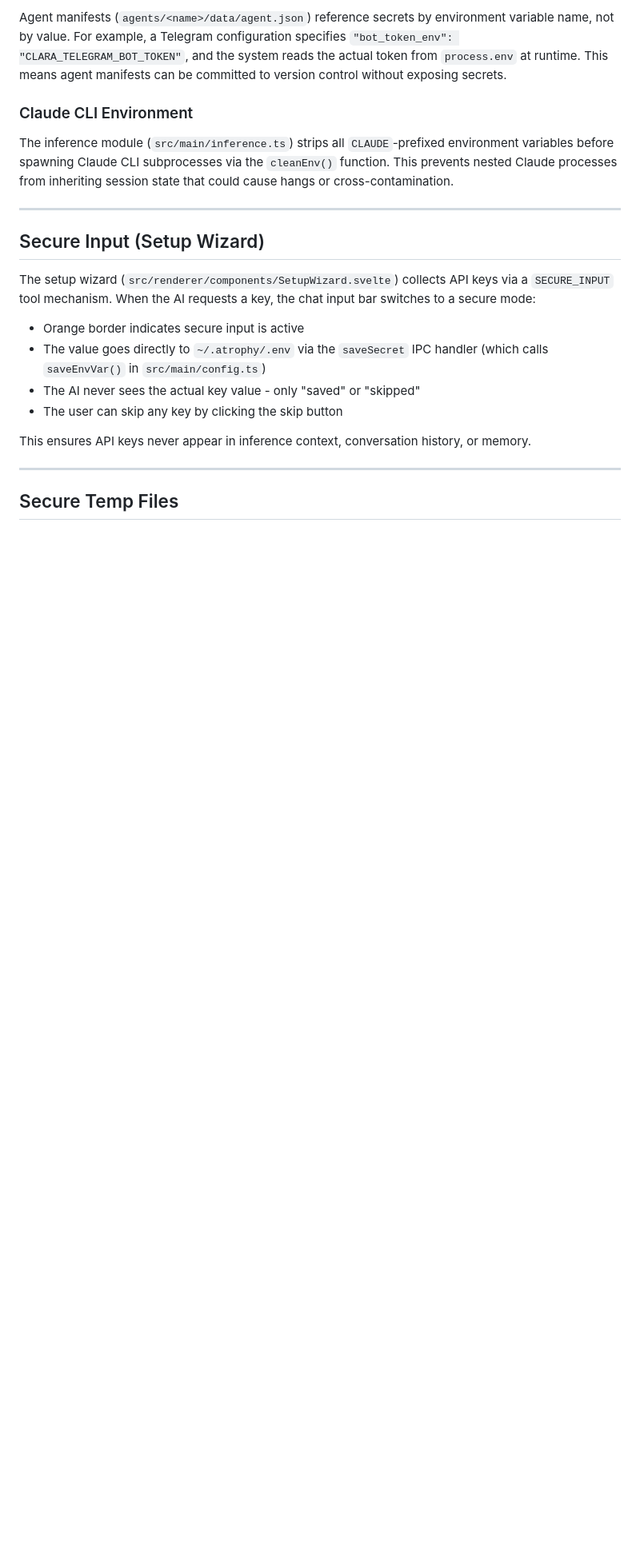
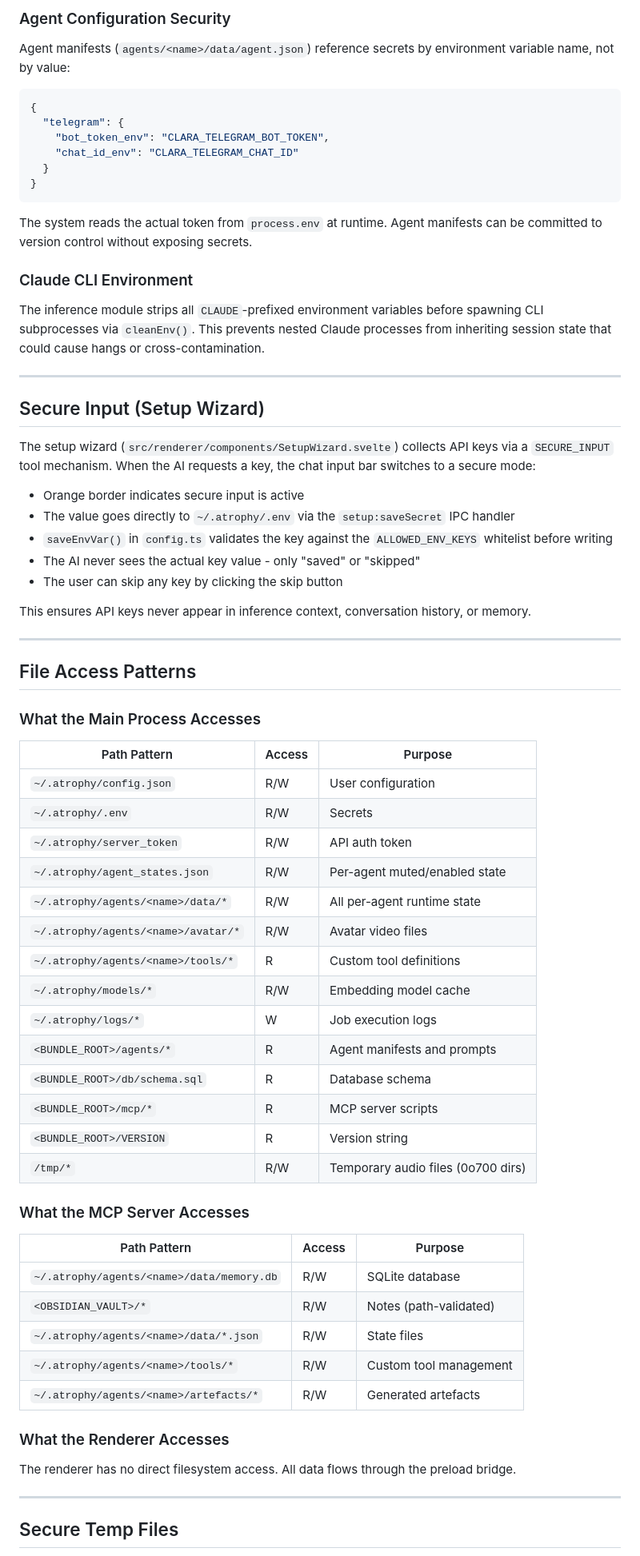
Before and after one commit to wlilley93/Atrophy, a Markdown page: docs/security/00 - Security Model.md, the part around one of its changes. Shown at 80% size. GitHub-like rendering; blank space fills up the shorter version.

````diff
--- a/docs/security/00 - Security Model.md
+++ b/docs/security/00 - Security Model.md
@@ -311,9 +428,22 @@ The token directory is created by `scripts/google_auth.py` during setup. The set
 
-Agent manifests (`agents/<name>/data/agent.json`) reference secrets by environment variable name, not by value. For example, a Telegram configuration specifies `"bot_token_env": "CLARA_TELEGRAM_BOT_TOKEN"`, and the system reads the actual token from `process.env` at runtime. This means agent manifests can be committed to version control without exposing secrets.
+### Agent Configuration Security
+
+Agent manifests (`agents/<name>/data/agent.json`) reference secrets by environment variable name, not by value:
+
+```json
+{
+  "telegram": {
+    "bot_token_env": "CLARA_TELEGRAM_BOT_TOKEN",
+    "chat_id_env": "CLARA_TELEGRAM_CHAT_ID"
+  }
+}
+```
+
+The system reads the actual token from `process.env` at runtime. Agent manifests can be committed to version control without exposing secrets.
 
 ### Claude CLI Environment
 
-The inference module (`src/main/inference.ts`) strips all `CLAUDE`-prefixed environment variables before spawning Claude CLI subprocesses via the `cleanEnv()` function. This prevents nested Claude processes from inheriting session state that could cause hangs or cross-contamination.
+The inference module strips all `CLAUDE`-prefixed environment variables before spawning CLI subprocesses via `cleanEnv()`. This prevents nested Claude processes from inheriting session state that could cause hangs or cross-contamination.
 
 ---
 
@@ -322,7 +452,8 @@ The inference module (`src/main/inference.ts`) strips all `CLAUDE`-prefixed envi
 The setup wizard (`src/renderer/components/SetupWizard.svelte`) collects API keys via a `SECURE_INPUT` tool mechanism. When the AI requests a key, the chat input bar switches to a secure mode:
 
 - Orange border indicates secure input is active
-- The value goes directly to `~/.atrophy/.env` via the `saveSecret` IPC handler (which calls `saveEnvVar()` in `src/main/config.ts`)
+- The value goes directly to `~/.atrophy/.env` via the `setup:saveSecret` IPC handler
+- `saveEnvVar()` in `config.ts` validates the key against the `ALLOWED_ENV_KEYS` whitelist before writing
 - The AI never sees the actual key value - only "saved" or "skipped"
 - The user can skip any key by clicking the skip button
 
@@ -330,6 +461,43 @@ This ensures API keys never appear in inference context, conversation history, o
 
 ---
 
+## File Access Patterns
+
+### What the Main Process Accesses
+
+| Path Pattern | Access | Purpose |
+|--------------|--------|---------|
+| `~/.atrophy/config.json` | R/W | User configuration |
+| `~/.atrophy/.env` | R/W | Secrets |
+| `~/.atrophy/server_token` | R/W | API auth token |
+| `~/.atrophy/agent_states.json` | R/W | Per-agent muted/enabled state |
+| `~/.atrophy/agents/<name>/data/*` | R/W | All per-agent runtime state |
+| `~/.atrophy/agents/<name>/avatar/*` | R/W | Avatar video files |
+| `~/.atrophy/agents/<name>/tools/*` | R | Custom tool definitions |
+| `~/.atrophy/models/*` | R/W | Embedding model cache |
+| `~/.atrophy/logs/*` | W | Job execution logs |
+| `<BUNDLE_ROOT>/agents/*` | R | Agent manifests and prompts |
+| `<BUNDLE_ROOT>/db/schema.sql` | R | Database schema |
+| `<BUNDLE_ROOT>/mcp/*` | R | MCP server scripts |
+| `<BUNDLE_ROOT>/VERSION` | R | Version string |
+| `/tmp/*` | R/W | Temporary audio files (0o700 dirs) |
+
+### What the MCP Server Accesses
+
+| Path Pattern | Access | Purpose |
+|--------------|--------|---------|
+| `~/.atrophy/agents/<name>/data/memory.db` | R/W | SQLite database |
+| `<OBSIDIAN_VAULT>/*` | R/W | Notes (path-validated) |
+| `~/.atrophy/agents/<name>/data/*.json` | R/W | State files |
+| `~/.atrophy/agents/<name>/tools/*` | R/W | Custom tool management |
+| `~/.atrophy/agents/<name>/artefacts/*` | R/W | Generated artefacts |
+
+### What the Renderer Accesses
+
+The renderer has no direct filesystem access. All data flows through the preload bridge.
+
+---
+
 ## Secure Temp Files
 
 Voice modules (STT and TTS) create temporary audio files during processing. These use `fs.mkdtempSync()` to create directories with mode `0o700` (owner only). Audio files are written inside these restricted directories, preventing TOCTOU race conditions.
````
Also changed, not shown: other parts of docs/security/00 - Security Model.md (+227 -115 lines).
